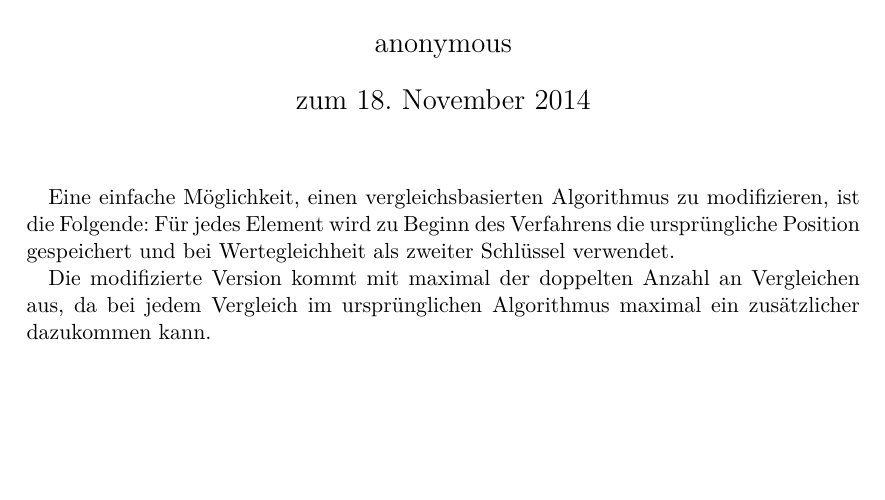
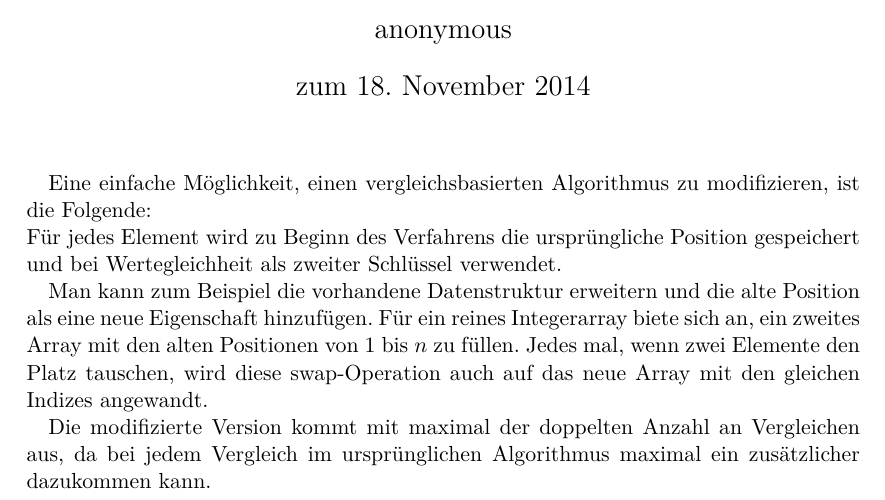
Before and after one commit to lenerd/AD, a LaTeX document (blatt_3/aufgabe_3-3.tex): part of the page, cut so that both start at the same text, the shorter picture padded with empty space. Compiled offline with pdfLaTeX.

Commit message:
more text

```diff
--- a/blatt_3/aufgabe_3-3.tex
+++ b/blatt_3/aufgabe_3-3.tex
@@ -13,9 +13,16 @@
 \maketitle
 
 Eine einfache Möglichkeit, einen vergleichsbasierten Algorithmus zu
-modifizieren, ist die Folgende:
+modifizieren, ist die Folgende: \\
 Für jedes Element wird zu Beginn des Verfahrens die ursprüngliche Position
 gespeichert und bei Wertegleichheit als zweiter Schlüssel verwendet.
+
+Man kann zum Beispiel die vorhandene Datenstruktur erweitern und die alte
+Position als eine neue Eigenschaft hinzufügen.
+Für ein reines Integerarray biete sich an, ein zweites Array mit den alten
+Positionen von $1$ bis $n$ zu füllen.
+Jedes mal, wenn zwei Elemente den Platz tauschen, wird diese swap-Operation
+auch auf das neue Array mit den gleichen Indizes angewandt.
 
 Die modifizierte Version kommt mit maximal der doppelten Anzahl an Vergleichen
 aus, da bei jedem Vergleich im ursprünglichen Algorithmus maximal ein
```
